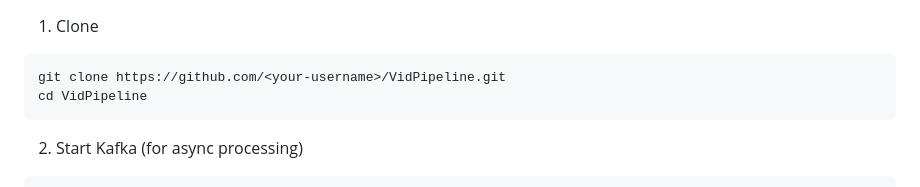
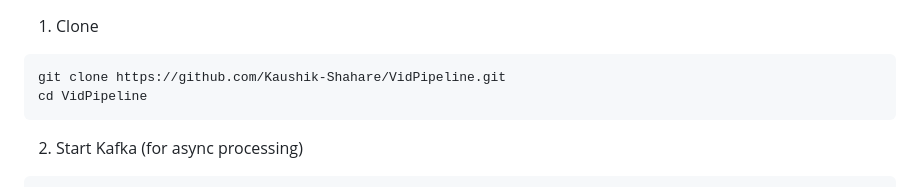
Before and after one commit to Kaushik-Shahare/VidPipeline, a Markdown page: README.md, the part around the change. Rendered like a GitHub page.

````diff
--- a/README.md
+++ b/README.md
@@ -61,7 +61,7 @@ Setup
 1) Clone
 
 ```bash
-git clone https://github.com/<your-username>/VidPipeline.git
+git clone https://github.com/Kaushik-Shahare/VidPipeline.git
 cd VidPipeline
 ```
 
````
